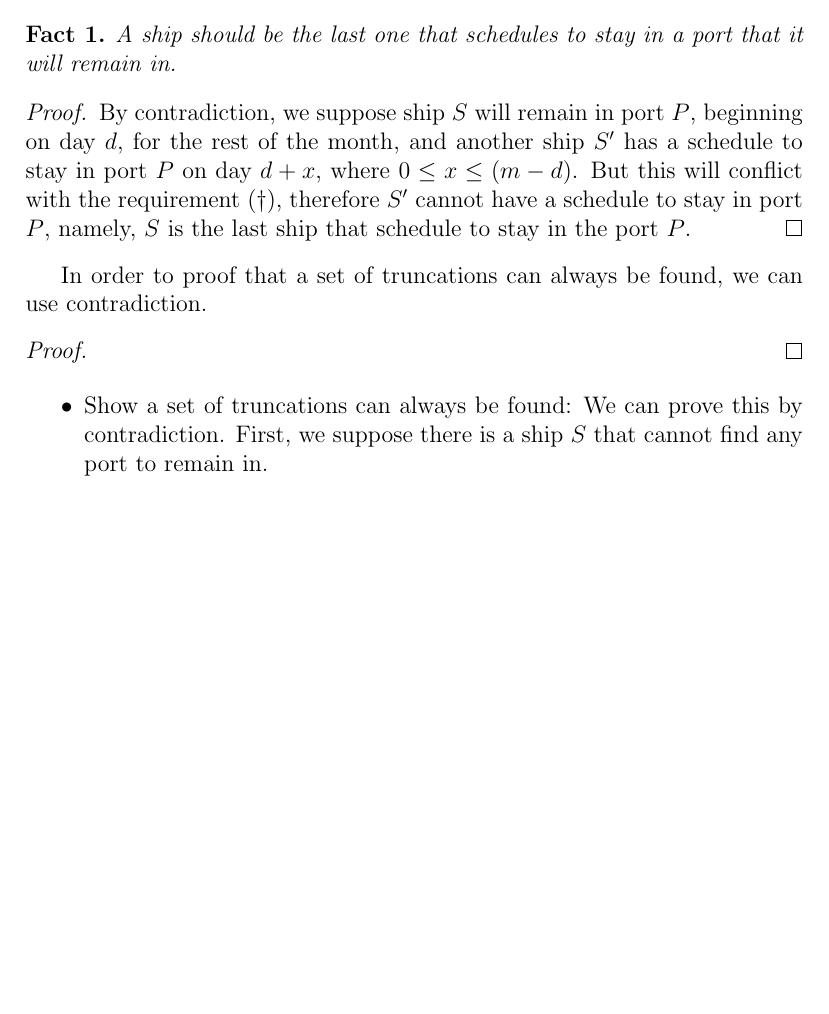
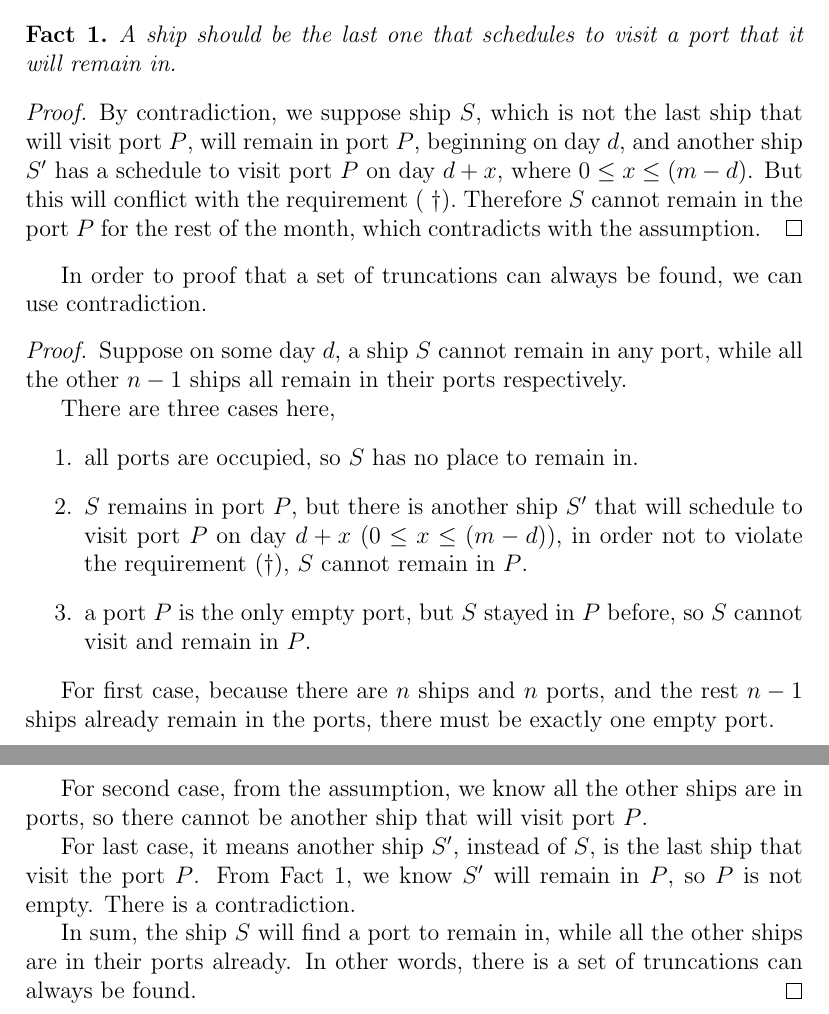
Before and after one commit to lalew/2011fall, a LaTeX problem sheet (cis502/hw/0/hw0.tex): part of the page before the commit and two parts of pages 1 and 2 of 2 after it, the two joined at a grey line, cut so that both start at the same text, the shorter picture padded with empty space. Compiled offline with pdfLaTeX.

Commit message:
cis502.hw0 proof finished

```diff
--- a/cis502/hw/0/hw0.tex
+++ b/cis502/hw/0/hw0.tex
@@ -15,30 +15,52 @@ Solution:
 \newtheorem{fact1}{Fact}
 
 \begin{fact1}\label{fact}
-A ship should be the last one that schedules to stay in a port that it
+A ship should be the last one that schedules to visit a port that it
 will remain in.
 \end{fact1}
 
 \begin{proof}
-By contradiction, we suppose ship $S$ will remain in port $P$, beginning on
-day $d$, for the rest of the month, and another ship $S'$  has a schedule to
-stay in port $P$ on day $d+x$, where $0 \le x \le (m - d)$. But this will
-conflict with the requirement (\textdagger), therefore $S'$ cannot have a
-schedule to stay in port $P$, namely, $S$ is the last ship that schedule to
-stay in the port $P$.
+By contradiction, we suppose ship $S$, which is not the last ship that
+will visit port $P$, will remain in port $P$, beginning on day $d$, and
+another ship $S'$  has a schedule to visit port $P$ on day $d+x$, where
+$0 \le x \le (m - d)$. But this will conflict with the requirement (
+\textdagger). Therefore $S$ cannot remain in the port $P$ for the rest
+of the month, which contradicts with the assumption.
 \end{proof}
 
 In order to proof that a set of truncations can always be found, we can
 use contradiction.
 
 \begin{proof}
+Suppose on some day $d$, a ship $S$ cannot remain in any port, while
+all the other $n-1$ ships all remain in their ports respectively.
 
+There are three cases here,
+\begin{itemize}
+    \item[1.] all ports are occupied, so $S$ has no place to remain in.
+    \item[2.] $S$ remains in port $P$, but there is another ship $S'$ that
+    will schedule to visit port $P$ on day $d+x$ ($0 \le x \le (m - d)$),
+    in order not to violate the requirement (\textdagger), $S$ cannot
+    remain in $P$.
+    \item[3.] a port $P$ is the only empty port, but $S$ stayed in $P$ before,
+    so $S$ cannot visit and remain in $P$.
+\end{itemize}
+
+For first case, because there are $n$ ships and $n$ ports, and the rest $n-1$
+ships already remain in the ports, there must be exactly one empty port.
+
+For second case, from the assumption, we know all the other ships are in ports,
+so there cannot be another ship that will visit port $P$.
+
+For last case, it means another ship $S'$, instead of $S$, is the last ship that
+visit the port $P$. From Fact \ref{fact}, we know $S'$ will remain in $P$, so
+$P$ is not empty. There is a contradiction.
+
+In sum, the ship $S$ will find a port to remain in, while all the other ships
+are in their ports already. In other words, there is a set of truncations can
+always be found.
 \end{proof}
 
-\begin{itemize}
-    \item Show a set of truncations can always be found: We can prove this by
-contradiction. First, we suppose there is a ship $S$ that cannot find any port
-to remain in.
-\end{itemize}
+
 
 \end{document}
```
Also changed, not shown: cis502/hw/0/hw0.pdf.
